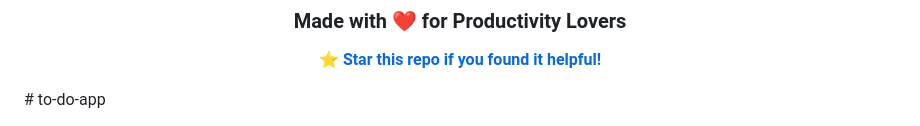
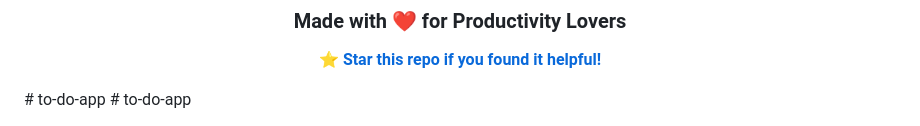
Before and after one commit to manishplashiya62/to-do-app, a Markdown page: README.md, the part around the change. Drawn GitHub-style.

```diff
--- a/README.md
+++ b/README.md
@@ -188,3 +188,4 @@ For issues, suggestions, or feedback:
 
 </div>
 # to-do-app
+# to-do-app
```
